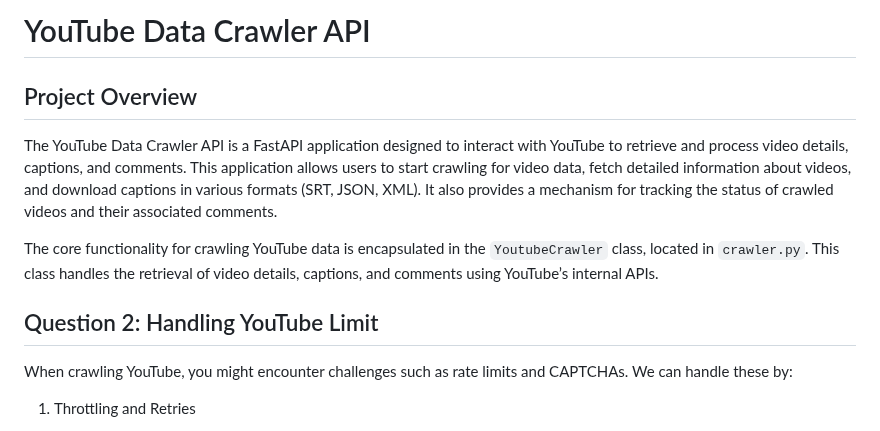
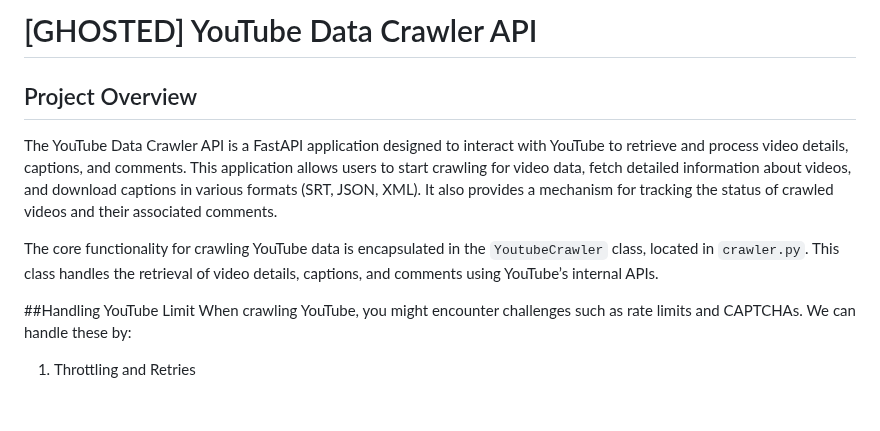
Before and after one commit to tuanhcmut/youtube-crawler, a Markdown page: README.md, the part around the change. GitHub-like rendering; blank space fills up the shorter version.

```diff
--- a/README.md
+++ b/README.md
@@ -1,4 +1,4 @@
-# YouTube Data Crawler API
+# [GHOSTED] YouTube Data Crawler API
 
 ## Project Overview
 
@@ -6,7 +6,7 @@ The YouTube Data Crawler API is a FastAPI application designed to interact with
 
 The core functionality for crawling YouTube data is encapsulated in the `YoutubeCrawler` class, located in `crawler.py`. This class handles the retrieval of video details, captions, and comments using YouTube’s internal APIs.
 
-## Question 2: Handling YouTube Limit
+##Handling YouTube Limit
 When crawling YouTube, you might encounter challenges such as rate limits and CAPTCHAs. We can handle these by:
 
 1. Throttling and Retries
```
